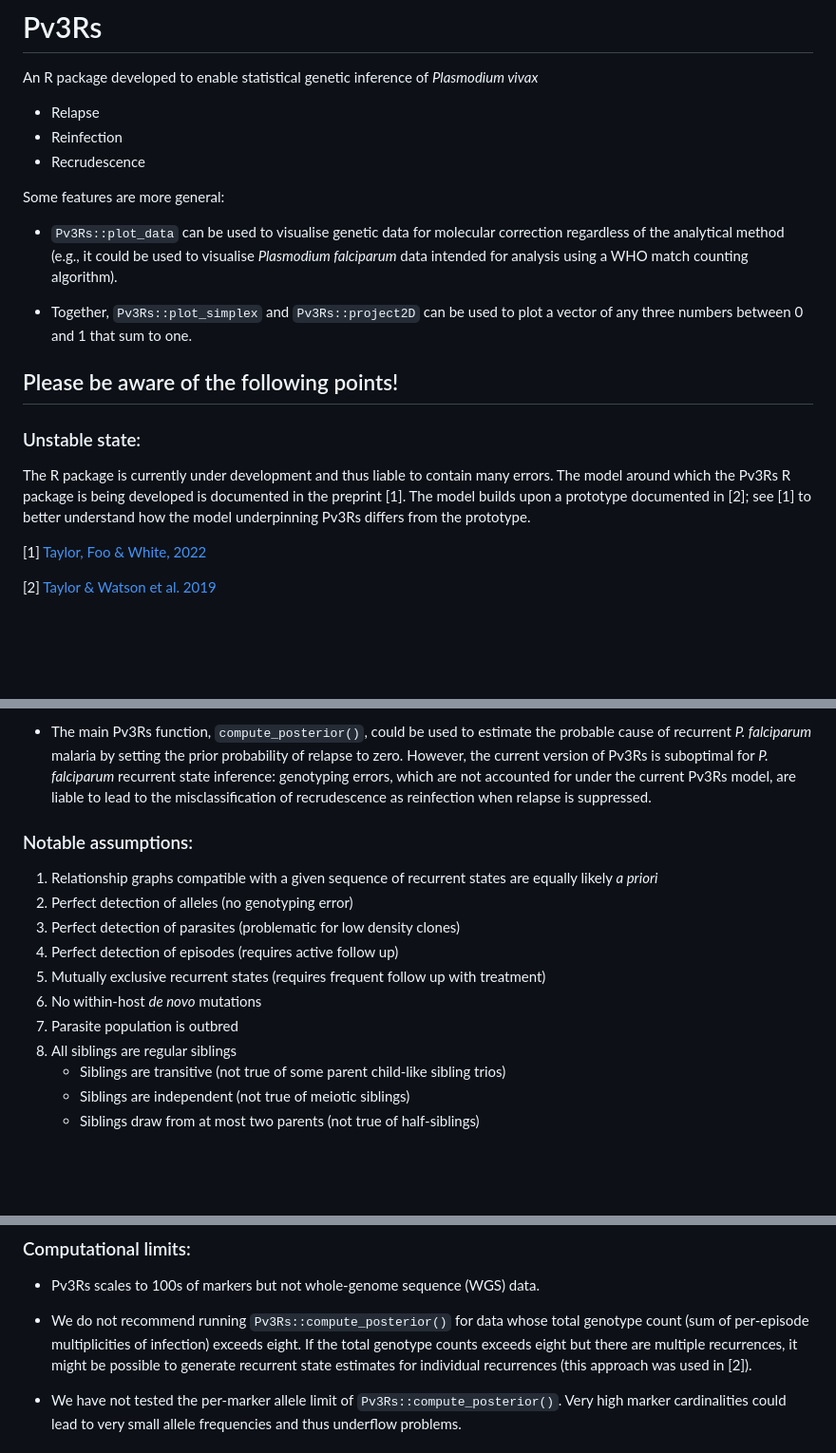
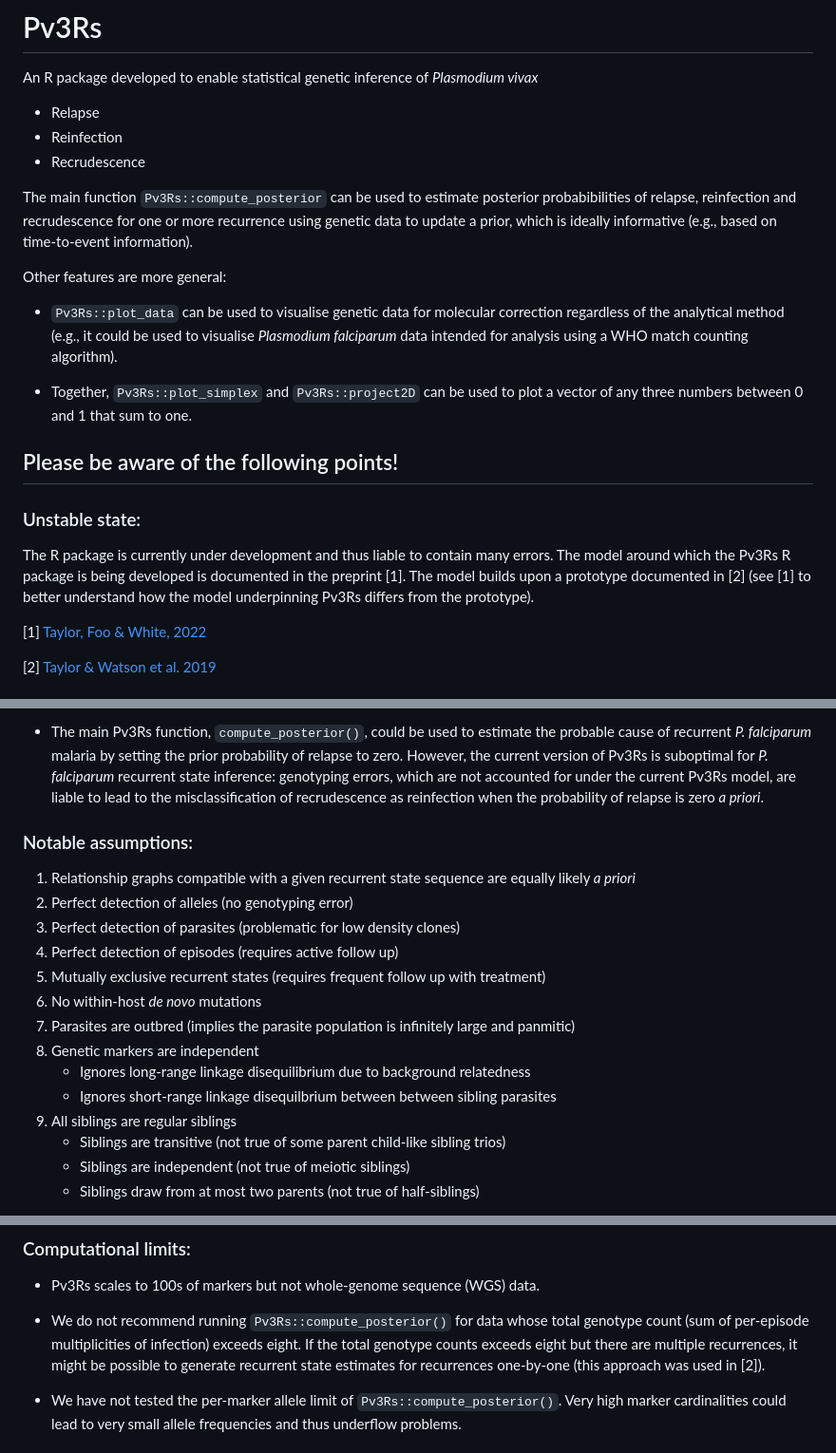
Before and after one commit to aimeertaylor/Pv3Rs, a Markdown page: README.md, 3 parts joined by grey strips. Shown: that part at 95% size. Rendered like a GitHub page; blank space fills up the shorter version.

```diff
--- a/README.md
+++ b/README.md
@@ -7,7 +7,12 @@ An R package developed to enable statistical genetic inference of
 - Reinfection
 - Recrudescence
 
-Some features are more general:
+The main function `Pv3Rs::compute_posterior` can be used to estimate posterior
+probabibilities of relapse, reinfection and recrudescence for one or more
+recurrence using genetic data to update a prior, which is ideally informative
+(e.g., based on time-to-event information).
+
+Other features are more general:
 
 - `Pv3Rs::plot_data` can be used to visualise genetic data for molecular
 correction regardless of the analytical method (e.g., it could be used to
@@ -24,8 +29,8 @@ vector of any three numbers between 0 and 1 that sum to one.
 The R package is currently under development and thus liable to contain many
 errors. The model around which the Pv3Rs R package is being developed is
 documented in the preprint [1]. The model builds upon a prototype documented in
-[2]; see [1] to better understand how the model underpinning Pv3Rs differs from
-the prototype.
+[2] (see [1] to better understand how the model underpinning Pv3Rs differs from
+the prototype).
 
 [1] [Taylor, Foo & White, 2022](https://www.medrxiv.org/content/10.1101/2022.11.23.22282669v1)
 
@@ -47,19 +52,23 @@ probable cause of recurrent *P. falciparum* malaria by setting the prior
 probability of relapse to zero. However, the current version of Pv3Rs is
 suboptimal for *P. falciparum* recurrent state inference: genotyping errors, which
 are not accounted for under the current Pv3Rs model, are liable to lead to the
-misclassification of recrudescence as reinfection when relapse is suppressed.
+misclassification of recrudescence as reinfection when the probability of relapse
+is zero *a priori*.
 
 ### Notable assumptions:
 
-1) Relationship graphs compatible with a given sequence of recurrent states are
+1) Relationship graphs compatible with a given recurrent state sequence are
 equally likely *a priori*
 2) Perfect detection of alleles (no genotyping error)
 3) Perfect detection of parasites (problematic for low density clones)
 4) Perfect detection of episodes (requires active follow up)
 5) Mutually exclusive recurrent states (requires frequent follow up with treatment)
 6) No within-host *de novo* mutations
-7) Parasite population is outbred
-8) All siblings are regular siblings
+7) Parasites are outbred (implies the parasite population is infinitely large and panmitic)
+8) Genetic markers are independent
+    - Ignores long-range linkage disequilibrium due to background relatedness
+    - Ignores short-range linkage disequilbrium between between sibling parasites
+10) All siblings are regular siblings
     - Siblings are transitive (not true of some parent child-like sibling trios)
     - Siblings are independent (not true of meiotic siblings)
     - Siblings draw from at most two parents (not true of half-siblings)
@@ -80,8 +89,8 @@ recrudescence. An example will be provided in an upcoming vignette.
 - We do not recommend running `Pv3Rs::compute_posterior()` for data whose total
 genotype count (sum of per-episode multiplicities of infection) exceeds eight.
 If the total genotype counts exceeds eight but there are multiple recurrences,
-it might be possible to generate recurrent state estimates for individual
-recurrences (this approach was used in [2]).
+it might be possible to generate recurrent state estimates for recurrences
+one-by-one (this approach was used in [2]).
 
 - We have not tested the per-marker allele limit of `Pv3Rs::compute_posterior()`.
 Very high marker cardinalities could lead to very small allele frequencies and
```
